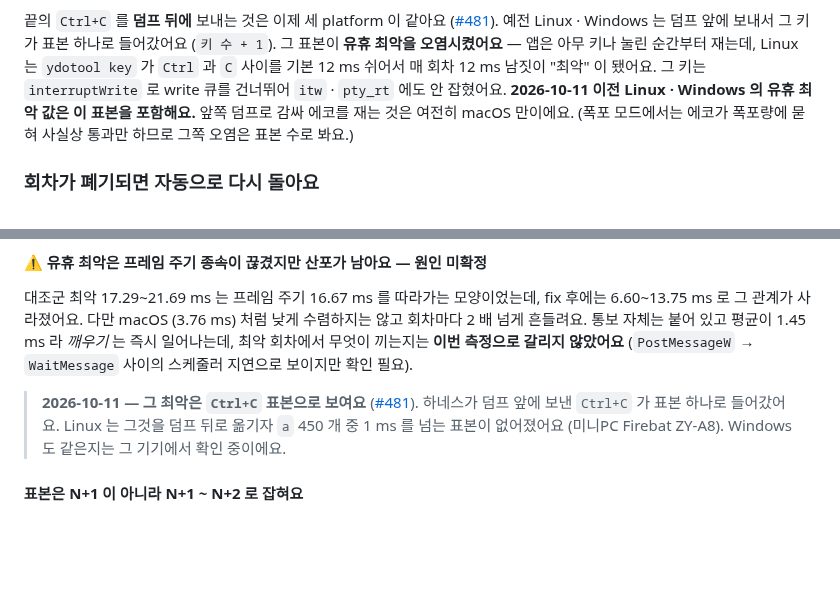
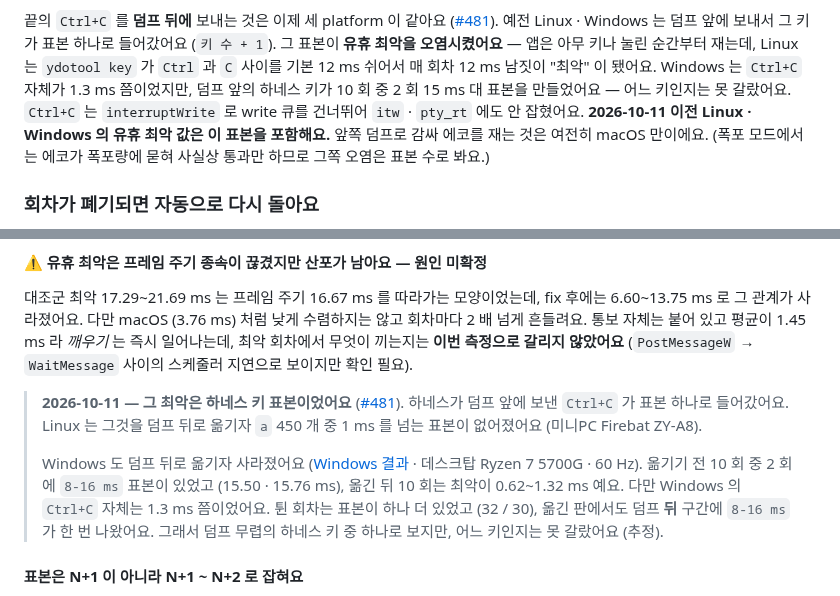
Before and after one commit to ensky0/tildaz, a Markdown page: tool/stress/README.md, 2 parts joined by grey strips. Rendered like a GitHub page; blank space fills up the shorter version.

Commit message:
docs(stress): Windows 에서도 하네스 키가 튄 표본이었다고 적는다 (#481)
README 의 Windows 유휴 최악 절이 "Windows 도 같은지는 확인 중" 으로 남아 있었다.
데스크탑 Ryzen 7 5700G · Windows 11 Education 10.0.26200 · 60 Hz 에서 확인한 결과로 고친다.

- 덤프 앞에 Ctrl+C 를 보내던 main 44e072a 는 10 회 중 2 회에 8-16 ms 표본이 있었다
  (15.50 · 15.76 ms). 덤프 뒤로 옮긴 7e76433 은 10 회 모두 최악 0.62~1.32 ms 다.
- 다만 Windows 의 Ctrl+C 자체는 1.3 ms 쯤이었다. 튄 회차는 표본이 하나 더 있었고
  (32 / 30), 옮긴 판에서도 덤프 뒤 구간에 8-16 ms 가 한 번 나왔다. 그래서 덤프 무렵의
  하네스 키 중 하나로 보고, 어느 키인지는 못 갈랐다고 적었다.

```diff
--- a/tool/stress/README.md
+++ b/tool/stress/README.md
@@ -1095,7 +1095,9 @@ Linux 는 한글 모드에서 preedit 이 그려지는데도 표본이 안 잡
 끝의 `Ctrl+C` 를 **덤프 뒤에** 보내는 것은 이제 세 platform 이 같아요 ([#481](https://github.com/ensky0/tildaz/issues/481)).
 예전 Linux · Windows 는 덤프 앞에 보내서 그 키가 표본 하나로 들어갔어요 (`키 수 + 1`). 그 표본이
 **유휴 최악을 오염시켰어요** — 앱은 아무 키나 눌린 순간부터 재는데, Linux 는 `ydotool key` 가 `Ctrl` 과
-`C` 사이를 기본 12 ms 쉬어서 매 회차 12 ms 남짓이 "최악" 이 됐어요. 그 키는 `interruptWrite` 로 write
+`C` 사이를 기본 12 ms 쉬어서 매 회차 12 ms 남짓이 "최악" 이 됐어요. Windows 는 `Ctrl+C` 자체가 1.3 ms
+쯤이었지만, 덤프 앞의 하네스 키가 10 회 중 2 회 15 ms 대 표본을 만들었어요 — 어느 키인지는 못 갈랐어요.
+`Ctrl+C` 는 `interruptWrite` 로 write
 큐를 건너뛰어 `itw` · `pty_rt` 에도 안 잡혔어요. **2026-10-11 이전 Linux · Windows 의 유휴 최악 값은 이
 표본을 포함해요.** 앞쪽 덤프로 감싸 에코를 재는 것은 여전히 macOS 만이에요.
 (폭포 모드에서는 에코가 폭포량에 묻혀 사실상 통과만 하므로 그쪽 오염은 표본 수로 봐요.)
@@ -1406,9 +1408,15 @@ fix 회차 8 번 모두에 찍혔어요. 대조군 회차에는 없어요.
 회차에서 무엇이 끼는지는 **이번 측정으로 갈리지 않았어요** (`PostMessageW` → `WaitMessage` 사이의
 스케줄러 지연으로 보이지만 확인 필요).
 
-> **2026-10-11 — 그 최악은 `Ctrl+C` 표본으로 보여요** ([#481](https://github.com/ensky0/tildaz/issues/481)). 하네스가
+> **2026-10-11 — 그 최악은 하네스 키 표본이었어요** ([#481](https://github.com/ensky0/tildaz/issues/481)). 하네스가
 > 덤프 앞에 보낸 `Ctrl+C` 가 표본 하나로 들어갔어요. Linux 는 그것을 덤프 뒤로 옮기자 `a` 450 개 중 1 ms 를 넘는
-> 표본이 없어졌어요 (미니PC Firebat ZY-A8). Windows 도 같은지는 그 기기에서 확인 중이에요.
+> 표본이 없어졌어요 (미니PC Firebat ZY-A8).
+>
+> Windows 도 덤프 뒤로 옮기자 사라졌어요 ([Windows 결과](https://github.com/ensky0/tildaz/issues/481#issuecomment-6109139257) ·
+> 데스크탑 Ryzen 7 5700G · 60 Hz). 옮기기 전 10 회 중 2 회에 `8-16 ms` 표본이 있었고 (15.50 · 15.76 ms), 옮긴 뒤 10 회는
+> 최악이 0.62~1.32 ms 예요. 다만 Windows 의 `Ctrl+C` 자체는 1.3 ms 쯤이었어요. 튄 회차는 표본이 하나 더 있었고
+> (32 / 30), 옮긴 판에서도 덤프 **뒤** 구간에 `8-16 ms` 가 한 번 나왔어요. 그래서 덤프 무렵의 하네스 키 중 하나로
+> 보지만, 어느 키인지는 못 갈랐어요 (추정).
 
 #### 표본은 N+1 이 아니라 **N+1 ~ N+2** 로 잡혀요
 
```
